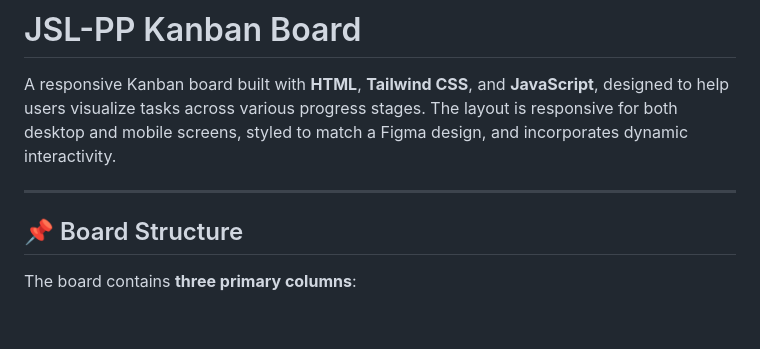
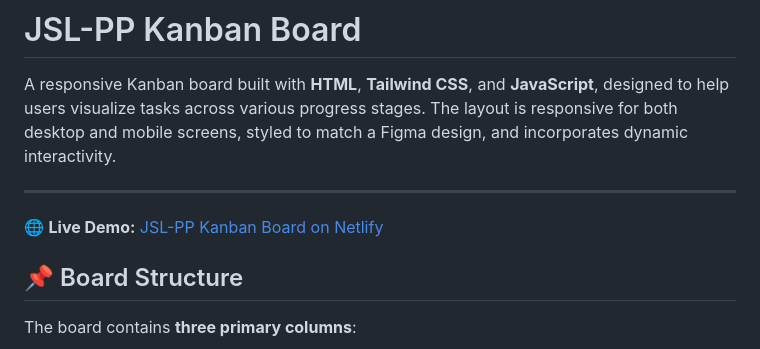
Before and after one commit to MarkSchae/MARSCH25097_PTO2501_GroupA_MarkSchaefer_JSLPP, a Markdown page: README.md, the part around the change. Drawn GitHub-style; blank space fills up the shorter version.

Commit message:
Netlify link

```diff
--- a/README.md
+++ b/README.md
@@ -3,6 +3,8 @@
 A responsive Kanban board built with **HTML**, **Tailwind CSS**, and **JavaScript**, designed to help users visualize tasks across various progress stages. The layout is responsive for both desktop and mobile screens, styled to match a Figma design, and incorporates dynamic interactivity.
 
 ---
+
+🌐 **Live Demo:** [JSL-PP Kanban Board on Netlify](https://markkanbanboardjslpp.netlify.app/)
 
 ## 📌 Board Structure
 
```
